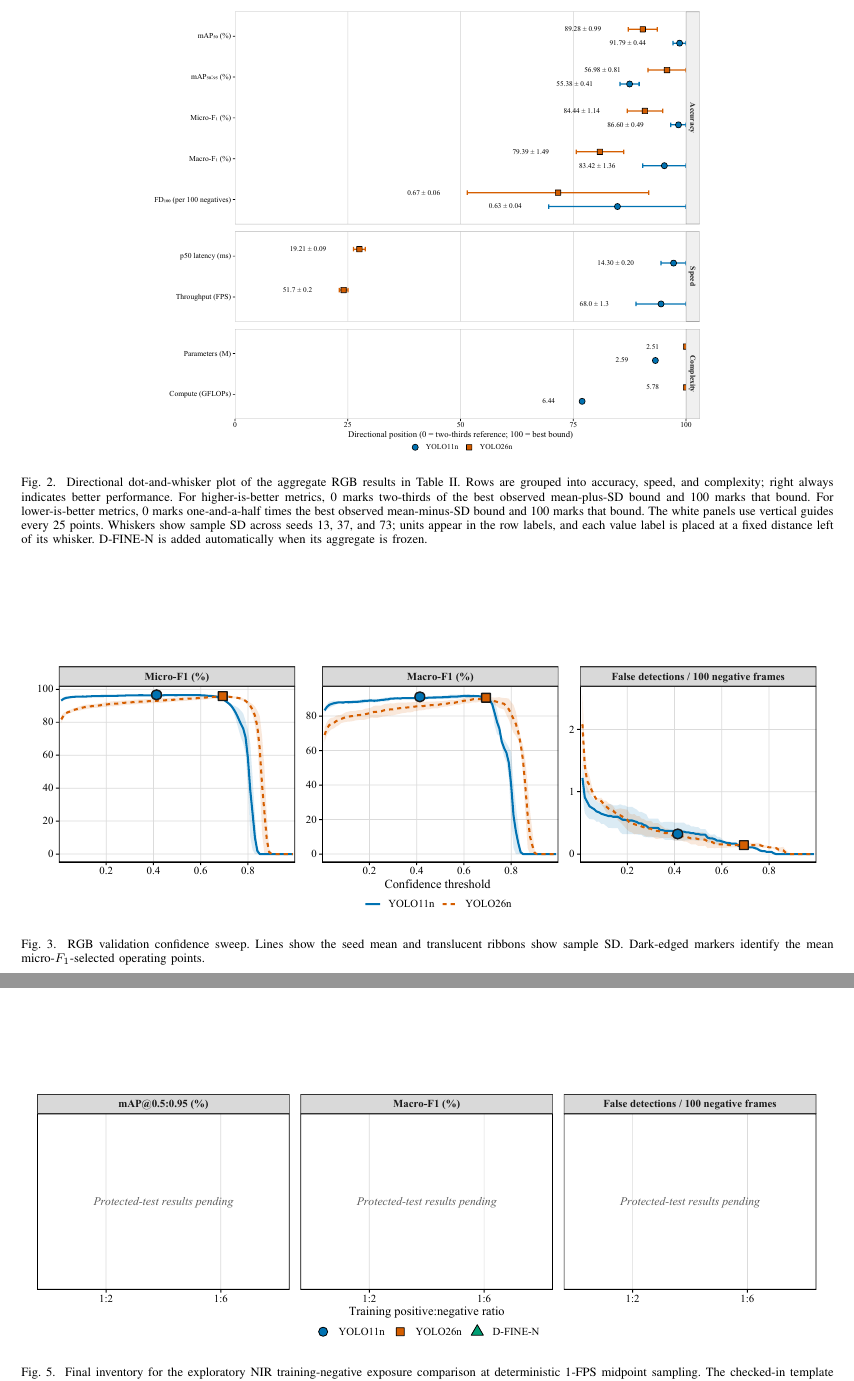
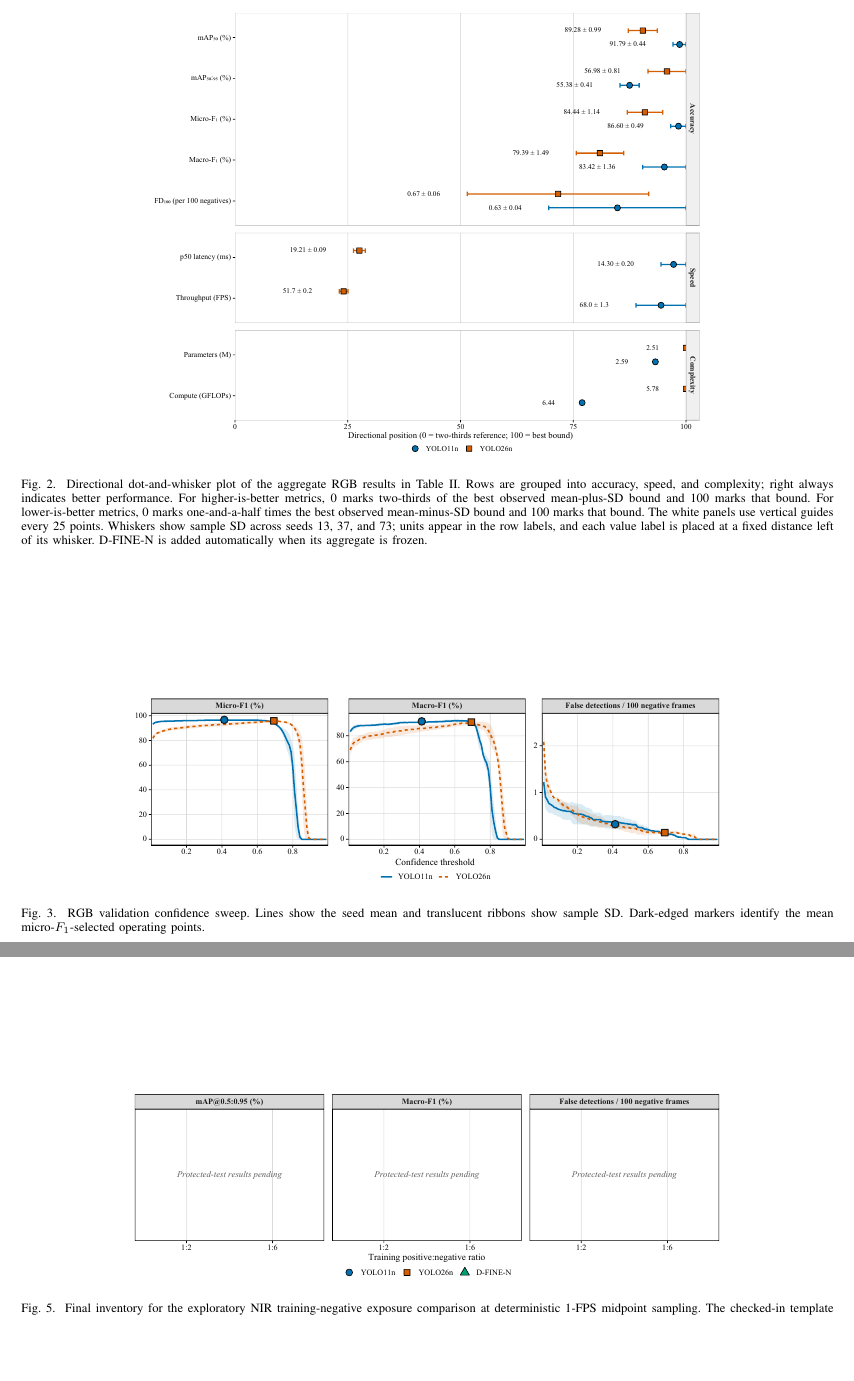
Before and after one commit to IamOumarIbrahim/lightweight-driver-behavior-detection, a LaTeX paper (docs/manuscript/main.tex): two parts of pages 6 and 7 of 8, joined at a grey line, cut so that both start at the same text, the shorter picture padded with empty space. Compiled offline with pdfLaTeX; a missing font is replaced by an installed copy or a similar font; a LaTeX package or settings file that is missing is left out.

Commit message:
docs: reduce figures three and five

```diff
--- a/docs/manuscript/main.tex
+++ b/docs/manuscript/main.tex
@@ -167,7 +167,7 @@ Figure~\ref{fig:calibration} makes the validation-only operating-point decision
 
 \begin{figure*}[t]
 \centering
-\includegraphics[width=0.98\textwidth]{validation_operating_point.pdf}
+\includegraphics[width=0.735\textwidth]{validation_operating_point.pdf}
 \caption{RGB validation confidence sweep. Lines show the seed mean and translucent ribbons show sample SD. Dark-edged markers identify the mean micro-$F_1$-selected operating points.}
 \label{fig:calibration}
 \end{figure*}
@@ -207,7 +207,7 @@ D-FINE-N & 1:6 & \multicolumn{5}{c}{\ph} \\
 
 \begin{figure*}[t]
 \centering
-\includegraphics[width=0.98\textwidth]{training_negative_exposure.pdf}
+\includegraphics[width=0.735\textwidth]{training_negative_exposure.pdf}
 \caption{Final inventory for the exploratory NIR training-negative exposure comparison at deterministic 1-FPS midpoint sampling. The checked-in template remains visibly pending until all six seed-13 protected tests are complete; it will then show strict-IoU accuracy, macro-$F_1$, and false detections per 100 negative frames.}
 \label{fig:nir}
 \end{figure*}
```
Also changed, not shown: 1 other file.
